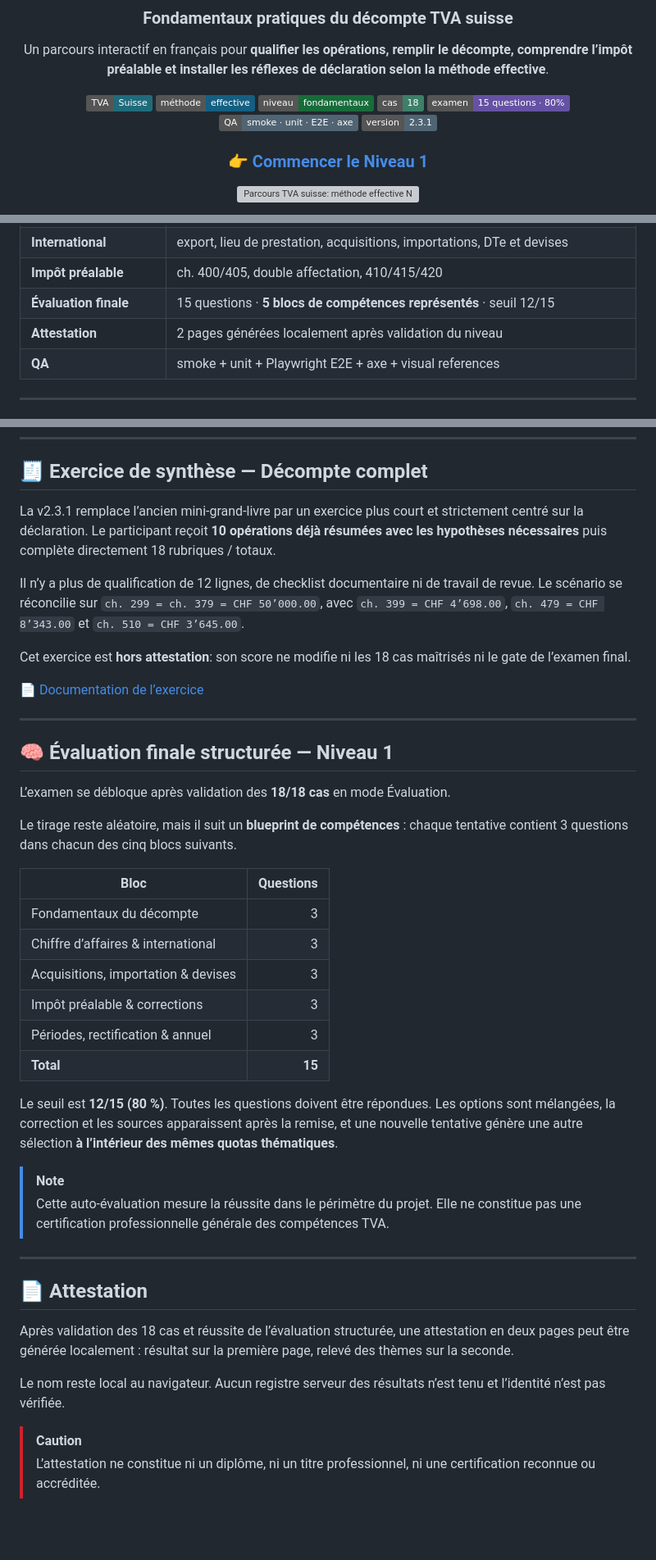
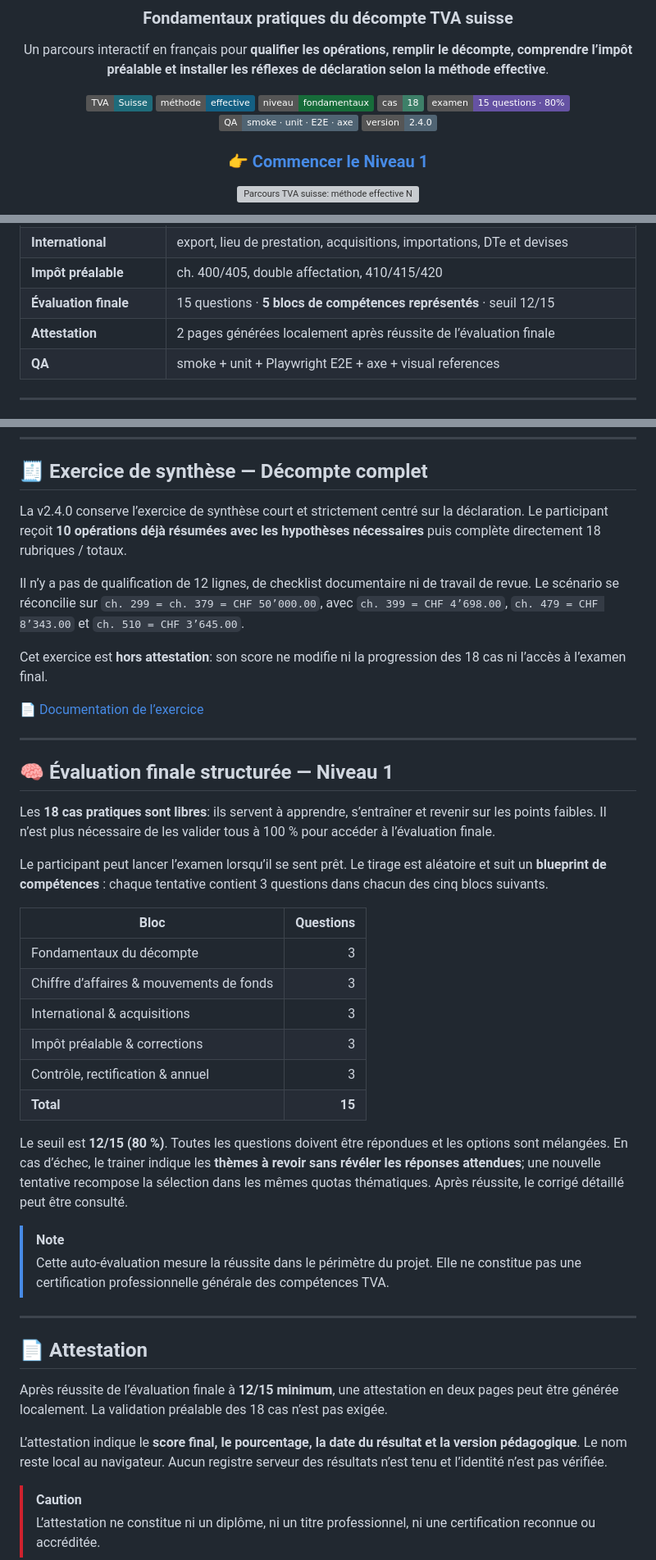
Before and after one commit to mariialobur/tva-debutant, a Markdown page: README.md, 3 parts joined by grey strips. Shown at 82% size. GitHub-like rendering; badges without logos; blank space fills up the shorter version; grey boxes are pictures that could not be loaded.

Commit message:
Document final-exam attestation model

```diff
--- a/README.md
+++ b/README.md
@@ -12,7 +12,7 @@ Un parcours interactif en français pour **qualifier les opérations, remplir le
 [![Cas](https://img.shields.io/badge/cas-18-3d7f68)](https://mariialobur.github.io/tva-debutant/)
 [![Examen](https://img.shields.io/badge/examen-15%20questions%20·%2080%25-6552a3)](https://mariialobur.github.io/tva-debutant/)
 [![QA](https://img.shields.io/badge/QA-smoke%20·%20unit%20·%20E2E%20·%20axe-506473)](https://github.com/mariialobur/tva-debutant)
-[![Version](https://img.shields.io/badge/version-2.3.1-506473)](https://github.com/mariialobur/tva-debutant)
+[![Version](https://img.shields.io/badge/version-2.4.0-506473)](https://github.com/mariialobur/tva-debutant)
 
 ### 👉 [Commencer le Niveau 1](https://mariialobur.github.io/tva-debutant/)
 
@@ -53,7 +53,7 @@ Le périmètre reste volontairement étroit: **s’entraîner à remplir correct
 | **International** | export, lieu de prestation, acquisitions, importations, DTe et devises |
 | **Impôt préalable** | ch. 400/405, double affectation, 410/415/420 |
 | **Évaluation finale** | 15 questions · **5 blocs de compétences représentés** · seuil 12/15 |
-| **Attestation** | 2 pages générées localement après validation du niveau |
+| **Attestation** | 2 pages générées localement après réussite de l’évaluation finale |
 | **QA** | smoke + unit + Playwright E2E + axe + visual references |
 
 ---
@@ -131,11 +131,11 @@ La progression reste enregistrée localement dans le navigateur.
 
 ## 🧾 Exercice de synthèse — Décompte complet
 
-La v2.3.1 remplace l’ancien mini-grand-livre par un exercice plus court et strictement centré sur la déclaration. Le participant reçoit **10 opérations déjà résumées avec les hypothèses nécessaires** puis complète directement 18 rubriques / totaux.
+La v2.4.0 conserve l’exercice de synthèse court et strictement centré sur la déclaration. Le participant reçoit **10 opérations déjà résumées avec les hypothèses nécessaires** puis complète directement 18 rubriques / totaux.
 
-Il n’y a plus de qualification de 12 lignes, de checklist documentaire ni de travail de revue. Le scénario se réconcilie sur `ch. 299 = ch. 379 = CHF 50’000.00`, avec `ch. 399 = CHF 4’698.00`, `ch. 479 = CHF 8’343.00` et `ch. 510 = CHF 3’645.00`.
+Il n’y a pas de qualification de 12 lignes, de checklist documentaire ni de travail de revue. Le scénario se réconcilie sur `ch. 299 = ch. 379 = CHF 50’000.00`, avec `ch. 399 = CHF 4’698.00`, `ch. 479 = CHF 8’343.00` et `ch. 510 = CHF 3’645.00`.
 
-Cet exercice est **hors attestation**: son score ne modifie ni les 18 cas maîtrisés ni le gate de l’examen final.
+Cet exercice est **hors attestation**: son score ne modifie ni la progression des 18 cas ni l’accès à l’examen final.
 
 📄 [Documentation de l’exercice](ATELIER-MINI-GRAND-LIVRE-v2.3.0.md)
 
@@ -143,20 +143,20 @@ Cet exercice est **hors attestation**: son score ne modifie ni les 18 cas maîtr
 
 ## 🧠 Évaluation finale structurée — Niveau 1
 
-L’examen se débloque après validation des **18/18 cas** en mode Évaluation.
+Les **18 cas pratiques sont libres**: ils servent à apprendre, s’entraîner et revenir sur les points faibles. Il n’est plus nécessaire de les valider tous à 100 % pour accéder à l’évaluation finale.
 
-Le tirage reste aléatoire, mais il suit un **blueprint de compétences** : chaque tentative contient 3 questions dans chacun des cinq blocs suivants.
+Le participant peut lancer l’examen lorsqu’il se sent prêt. Le tirage est aléatoire et suit un **blueprint de compétences** : chaque tentative contient 3 questions dans chacun des cinq blocs suivants.
 
 | Bloc | Questions |
 | --- | ---: |
 | Fondamentaux du décompte | 3 |
-| Chiffre d’affaires & international | 3 |
-| Acquisitions, importation & devises | 3 |
+| Chiffre d’affaires & mouvements de fonds | 3 |
+| International & acquisitions | 3 |
 | Impôt préalable & corrections | 3 |
-| Périodes, rectification & annuel | 3 |
+| Contrôle, rectification & annuel | 3 |
 | **Total** | **15** |
 
-Le seuil est **12/15 (80 %)**. Toutes les questions doivent être répondues. Les options sont mélangées, la correction et les sources apparaissent après la remise, et une nouvelle tentative génère une autre sélection **à l’intérieur des mêmes quotas thématiques**.
+Le seuil est **12/15 (80 %)**. Toutes les questions doivent être répondues et les options sont mélangées. En cas d’échec, le trainer indique les **thèmes à revoir sans révéler les réponses attendues**; une nouvelle tentative recompose la sélection dans les mêmes quotas thématiques. Après réussite, le corrigé détaillé peut être consulté.
 
 > [!NOTE]
 > Cette auto-évaluation mesure la réussite dans le périmètre du projet. Elle ne constitue pas une certification professionnelle générale des compétences TVA.
@@ -165,9 +165,9 @@ Le seuil est **12/15 (80 %)**. Toutes les questions doivent être répondues. Le
 
 ## 📄 Attestation
 
-Après validation des 18 cas et réussite de l’évaluation structurée, une attestation en deux pages peut être générée localement : résultat sur la première page, relevé des thèmes sur la seconde.
+Après réussite de l’évaluation finale à **12/15 minimum**, une attestation en deux pages peut être générée localement. La validation préalable des 18 cas n’est pas exigée.
 
-Le nom reste local au navigateur. Aucun registre serveur des résultats n’est tenu et l’identité n’est pas vérifiée.
+L’attestation indique le **score final, le pourcentage, la date du résultat et la version pédagogique**. Le nom reste local au navigateur. Aucun registre serveur des résultats n’est tenu et l’identité n’est pas vérifiée.
 
 > [!CAUTION]
 > L’attestation ne constitue ni un diplôme, ni un titre professionnel, ni une certification reconnue ou accréditée.
```
Also changed, not shown: other parts of README.md (+2 -2 lines).
